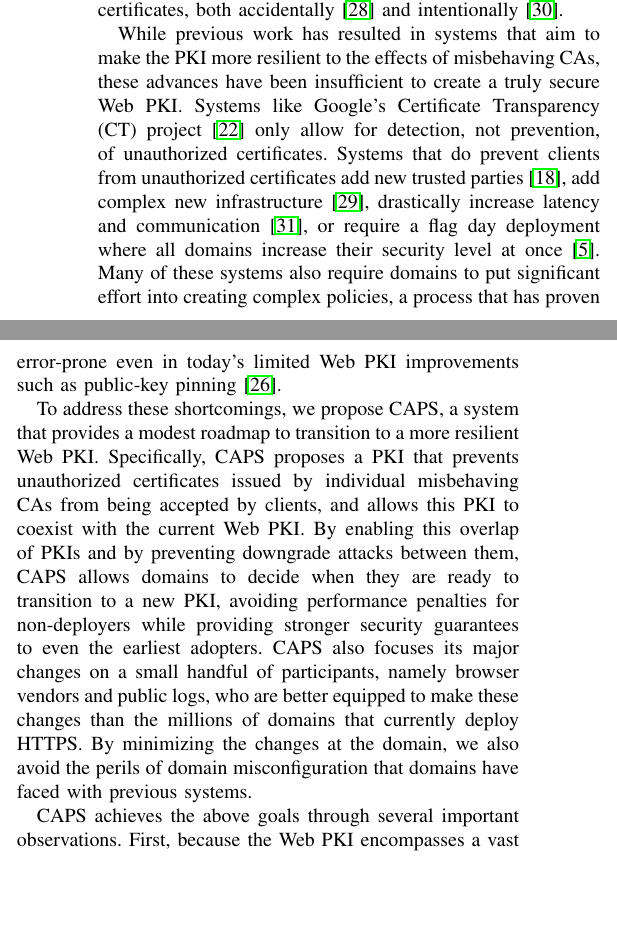
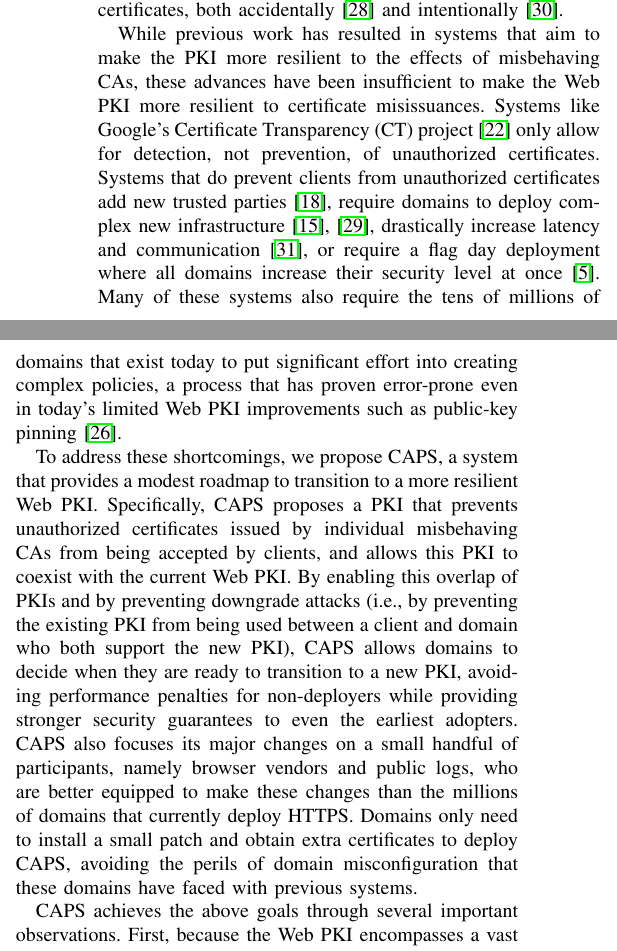
Before and after one commit to syclops/caps, a LaTeX paper (doc/paper/paper.tex, which reads doc/paper/sec/intro.tex): two parts of the columns of page 1 of 8, joined at a grey line, cut so that both start at the same text, the shorter picture padded with empty space. Compiled offline with pdfLaTeX.

Commit message:
Fix (intro, background): Address PVO feedback

```diff
--- a/doc/paper/sec/intro.tex
+++ b/doc/paper/sec/intro.tex
@@ -42,31 +42,35 @@ intentionally~\cite{valsorda2015komodia}.
 
 While previous work has resulted in systems that aim to make the \ac{pki} more
 resilient to the effects of misbehaving \acp{ca}, these advances have been
-insufficient to create a truly secure Web \ac{pki}. Systems like Google's
-\ac{ct} project~\cite{rfc6962} only allow for detection, not prevention, of
-unauthorized certificates. Systems that do prevent clients from unauthorized
-certificates add new trusted parties~\cite{kim2013accountable}, add complex
-new infrastructure~\cite{szalachowski2014policert}, drastically increase latency
-and communication~\cite{yu2016dtki}, or require a flag day deployment where all
-domains increase their security level at once~\cite{basin2014arpki}. Many of
-these systems also require domains to put significant effort into creating
-complex policies, a process that has proven error-prone even in today's limited
-Web \ac{pki} improvements such as public-key pinning~\cite{palmer2017intent}.
+insufficient to make the Web \ac{pki} more resilient to certificate
+misissuances. Systems like Google's \ac{ct} project~\cite{rfc6962} only allow
+for detection, not prevention, of unauthorized certificates. Systems that do
+prevent clients from unauthorized certificates add new trusted
+parties~\cite{kim2013accountable}, require domains to deploy complex new
+infrastructure~\cite{rfc6698, szalachowski2014policert}, drastically increase
+latency and communication~\cite{yu2016dtki}, or require a flag day deployment
+where all domains increase their security level at once~\cite{basin2014arpki}.
+Many of these systems also require the tens of millions of domains that exist
+today to put significant effort into creating complex policies, a process that
+has proven error-prone even in today's limited Web \ac{pki} improvements such as
+public-key pinning~\cite{palmer2017intent}.
 
 To address these shortcomings, we propose \acs{name}, a system that provides a
 modest roadmap to transition to a more resilient Web \ac{pki}. Specifically,
 \ac{name} proposes \iac{pki} that prevents unauthorized certificates issued by
 individual misbehaving \acp{ca} from being accepted by clients, and allows this
 \ac{pki} to coexist with the current Web \ac{pki}. By enabling this overlap of
-\acp{pki} and by preventing downgrade attacks between them, \ac{name} allows
-domains to decide when they are ready to transition to a new \ac{pki}, avoiding
-performance penalties for non-deployers while providing stronger security
-guarantees to even the earliest adopters. \ac{name} also focuses its major
-changes on a small handful of participants, namely browser vendors and public
-logs, who are better equipped to make these changes than the millions of domains
-that currently deploy \ac{https}. By minimizing the changes at the domain, we
-also avoid the perils of domain misconfiguration that domains have faced with
-previous systems.
+\acp{pki} and by preventing downgrade attacks (i.e., by preventing the existing
+\ac{pki} from being used between a client and domain who both support the new
+\ac{pki}), \ac{name} allows domains to decide when they are ready to transition
+to a new \ac{pki}, avoiding performance penalties for non-deployers while
+providing stronger security guarantees to even the earliest adopters. \ac{name}
+also focuses its major changes on a small handful of participants, namely
+browser vendors and public logs, who are better equipped to make these changes
+than the millions of domains that currently deploy \ac{https}. Domains only need
+to install a small patch and obtain extra certificates to deploy \ac{name},
+avoiding the perils of domain misconfiguration that these domains have faced
+with previous systems.
 
 \ac{name} achieves the above goals through several important observations.
 First, because the Web \ac{pki} encompasses a vast set of domains with diverse
```
Also changed, not shown: doc/paper/sec/background.tex (+2 -2 lines), doc/paper/sec/intro.tex (25 more changed lines).
